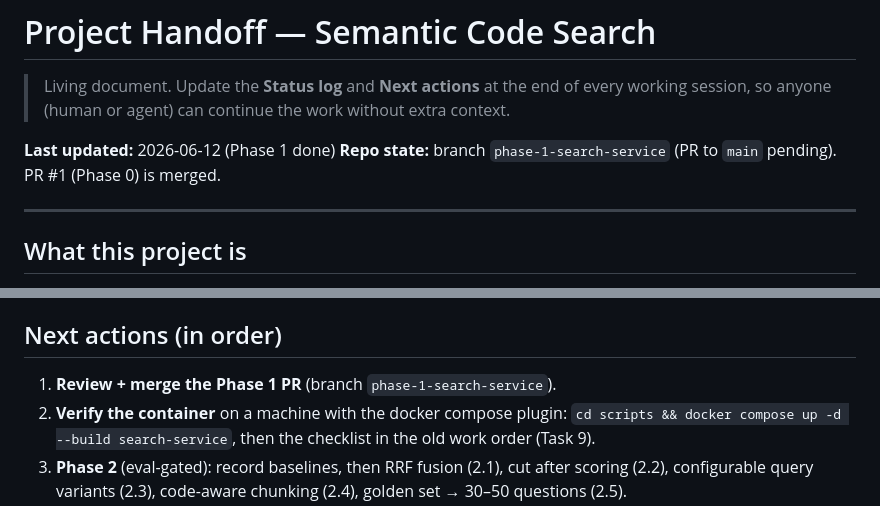
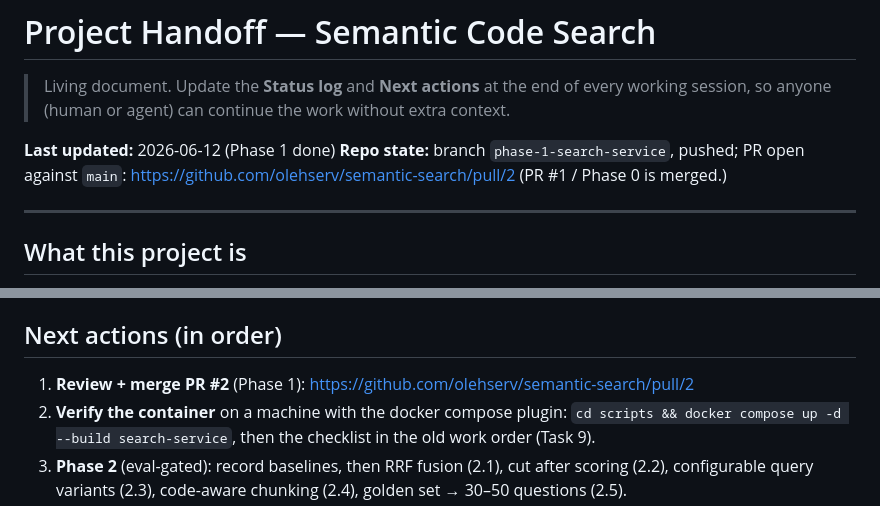
Before and after one commit to olehserv/semantic-search, a Markdown page: handoff.md, 2 parts joined by grey strips. GitHub-like rendering.

Commit message:
docs: record PR #2 in handoff
Co-Authored-By: Claude Fable 5 <noreply@anthropic.com>

```diff
--- a/handoff.md
+++ b/handoff.md
@@ -5,8 +5,9 @@
 > without extra context.
 
 **Last updated:** 2026-06-12 (Phase 1 done)
-**Repo state:** branch `phase-1-search-service` (PR to `main` pending).
-PR #1 (Phase 0) is merged.
+**Repo state:** branch `phase-1-search-service`, pushed; PR open against
+`main`: https://github.com/olehserv/semantic-search/pull/2
+(PR #1 / Phase 0 is merged.)
 
 ---
 
@@ -68,7 +69,8 @@ Code) a `search_codebase` MCP tool. See `README.md` for usage.
 
 ## Next actions (in order)
 
-1. **Review + merge the Phase 1 PR** (branch `phase-1-search-service`).
+1. **Review + merge PR #2** (Phase 1):
+   https://github.com/olehserv/semantic-search/pull/2
 2. **Verify the container** on a machine with the docker compose plugin:
    `cd scripts && docker compose up -d --build search-service`, then the
    checklist in the old work order (Task 9).
```
